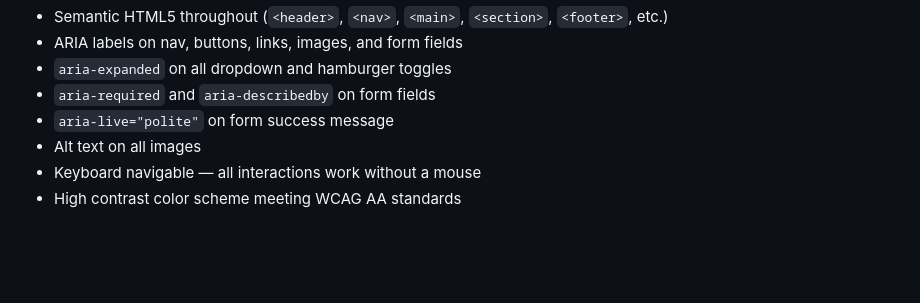
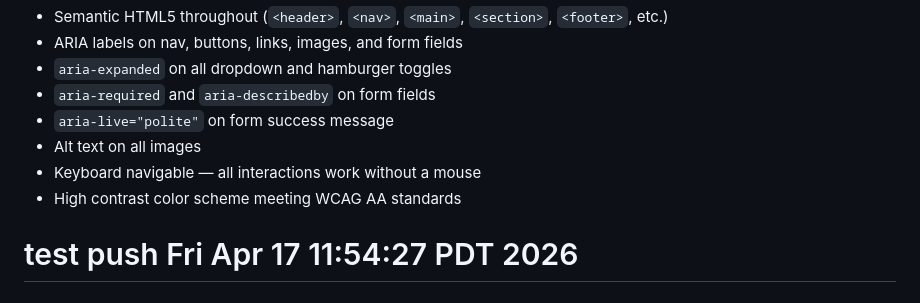
Before and after one commit to kellensnider/Multi-Contracting, a Markdown page: README.md, the part around the change. Rendered like a GitHub page; blank space fills up the shorter version.

Commit message:
test: initial push check

```diff
--- a/README.md
+++ b/README.md
@@ -124,3 +124,4 @@ Uses CSS Grid, Flexbox, Custom Properties, and IntersectionObserver (with gracef
 - Alt text on all images
 - Keyboard navigable — all interactions work without a mouse
 - High contrast color scheme meeting WCAG AA standards
+# test push Fri Apr 17 11:54:27 PDT 2026
```
